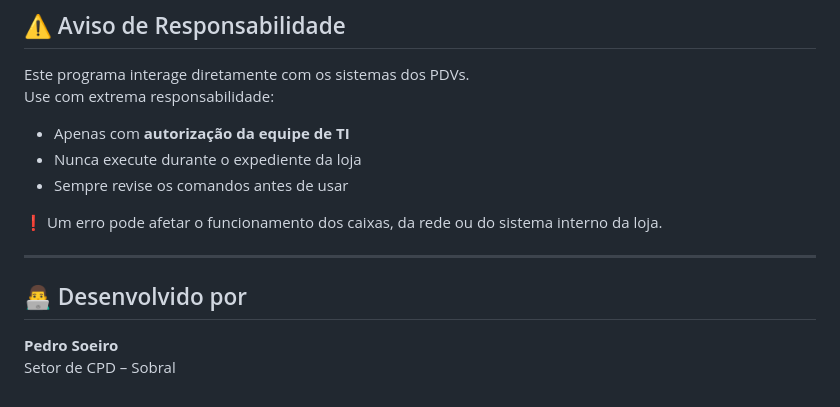
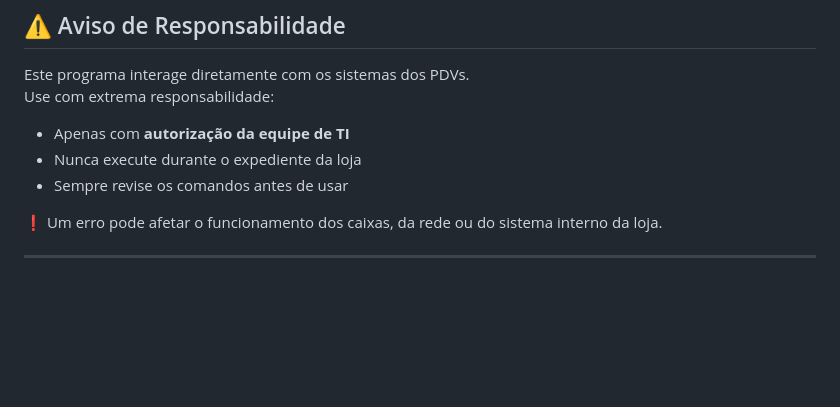
Before and after one commit to soeiroo/automacao-empresa, a Markdown page: README.md, the part around the change. Rendered like a GitHub page; blank space fills up the shorter version.

```diff
--- a/README.md
+++ b/README.md
@@ -106,8 +106,3 @@ Use com extrema responsabilidade:
 ❗ Um erro pode afetar o funcionamento dos caixas, da rede ou do sistema interno da loja.
 
 ---
-
-## 👨‍💻 Desenvolvido por
-
-**Pedro Soeiro**
-Setor de CPD – Sobral
```
